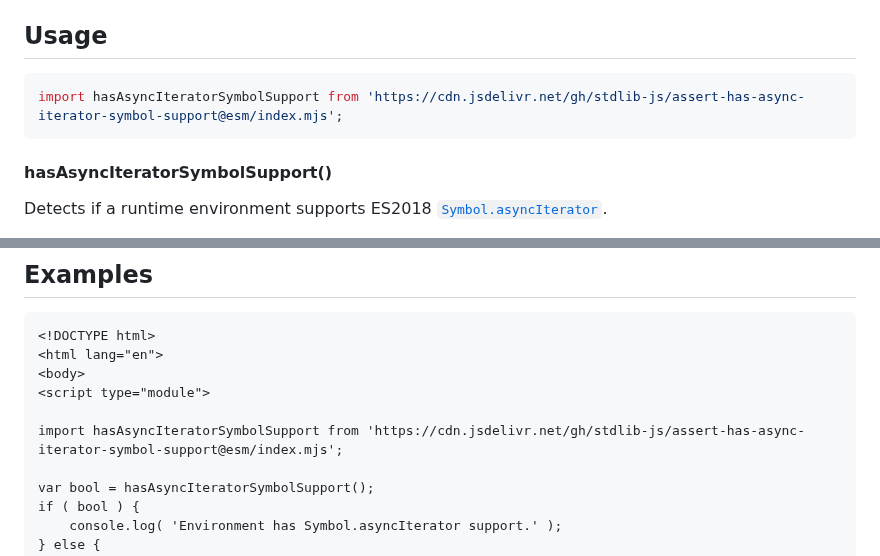
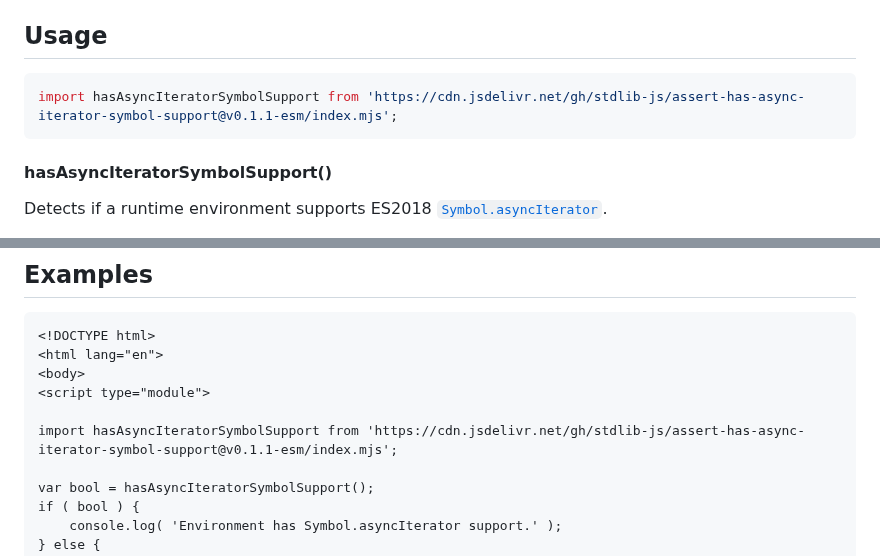
Before and after one commit to stdlib-js/assert-has-async-iterator-symbol-support, a Markdown page: README.md, 2 parts joined by grey strips. GitHub-like rendering.

Commit message:
Update README.md for ESM bundle v0.1.1

````diff
--- a/README.md
+++ b/README.md
@@ -44,7 +44,7 @@ limitations under the License.
 <!-- eslint-disable id-length -->
 
 ```javascript
-import hasAsyncIteratorSymbolSupport from 'https://cdn.jsdelivr.net/gh/stdlib-js/assert-has-async-iterator-symbol-support@esm/index.mjs';
+import hasAsyncIteratorSymbolSupport from 'https://cdn.jsdelivr.net/gh/stdlib-js/assert-has-async-iterator-symbol-support@v0.1.1-esm/index.mjs';
 ```
 
 #### hasAsyncIteratorSymbolSupport()
@@ -76,7 +76,7 @@ var bool = hasAsyncIteratorSymbolSupport();
 <body>
 <script type="module">
 
-import hasAsyncIteratorSymbolSupport from 'https://cdn.jsdelivr.net/gh/stdlib-js/assert-has-async-iterator-symbol-support@esm/index.mjs';
+import hasAsyncIteratorSymbolSupport from 'https://cdn.jsdelivr.net/gh/stdlib-js/assert-has-async-iterator-symbol-support@v0.1.1-esm/index.mjs';
 
 var bool = hasAsyncIteratorSymbolSupport();
 if ( bool ) {
````
